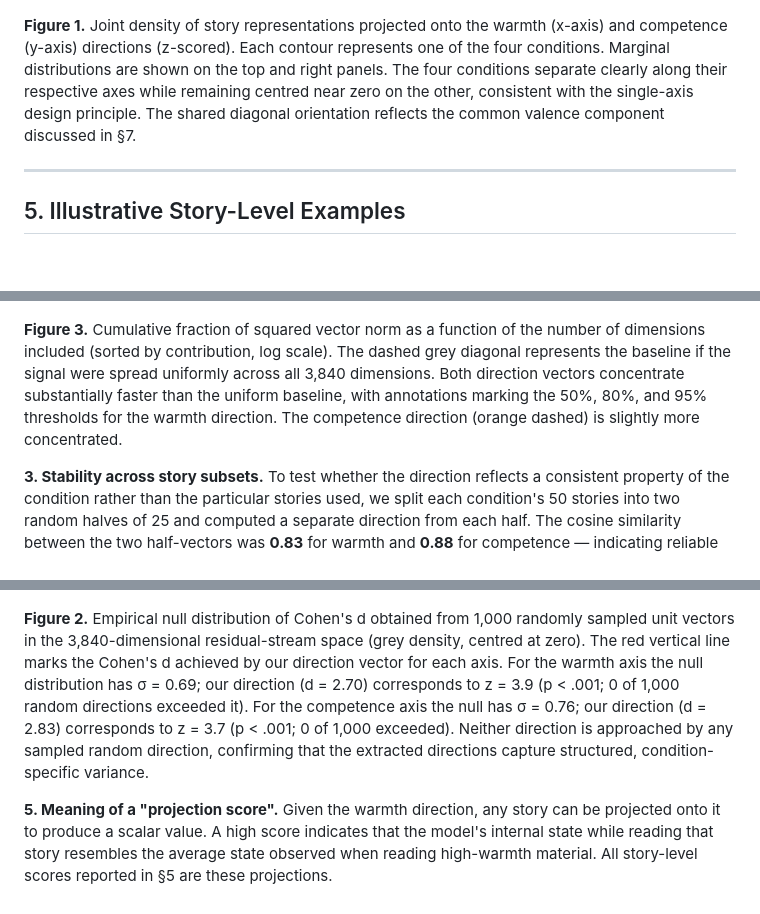
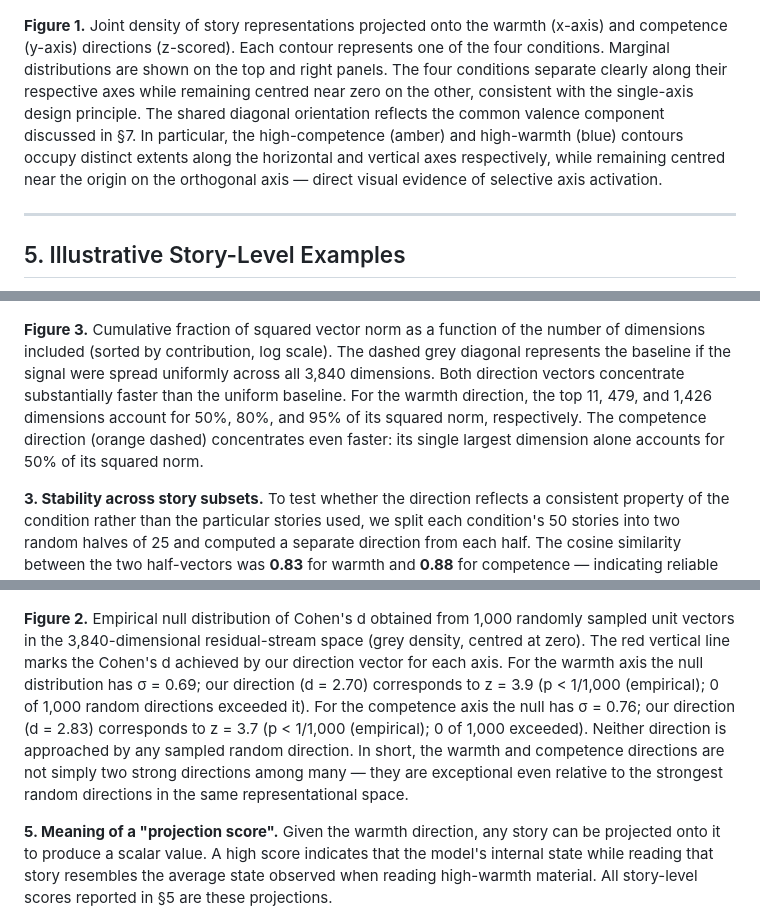
Before and after one commit to JorgeLastraCerda/social-intuition-vectors, a Markdown page: paper/2026-06-16_concept_stories_probe_findings.md, 3 parts joined by grey strips. Rendered like a GitHub page; blank space fills up the shorter version.

Commit message:
Improve figure captions for clarity and academic precision
- Fig 1: add sentence pointing to specific contour extents as visual evidence
- Fig 2: p < .001 → p < 1/1,000 (empirical); replace closing sentence with stronger claim
- Fig 3: inline the key numbers (top 11/479/1426 dims); specify competence concentration
- Fig 4: replace vague "geometric proximity" with "cosine of 0.749"; add "central finding" framing

Co-Authored-By: Claude Opus 4.7 <noreply@anthropic.com>

```diff
--- a/paper/2026-06-16_concept_stories_probe_findings.md
+++ b/paper/2026-06-16_concept_stories_probe_findings.md
@@ -122,7 +122,7 @@ The model encodes both warmth and competence as clear, stable, linearly separabl
 
 ![Joint density of all 200 story representations projected onto the warmth and competence axes.](figures/fig1_joint_density.png)
 
-**Figure 1.** Joint density of story representations projected onto the warmth (x-axis) and competence (y-axis) directions (z-scored). Each contour represents one of the four conditions. Marginal distributions are shown on the top and right panels. The four conditions separate clearly along their respective axes while remaining centred near zero on the other, consistent with the single-axis design principle. The shared diagonal orientation reflects the common valence component discussed in §7.
+**Figure 1.** Joint density of story representations projected onto the warmth (x-axis) and competence (y-axis) directions (z-scored). Each contour represents one of the four conditions. Marginal distributions are shown on the top and right panels. The four conditions separate clearly along their respective axes while remaining centred near zero on the other, consistent with the single-axis design principle. The shared diagonal orientation reflects the common valence component discussed in §7. In particular, the high-competence (amber) and high-warmth (blue) contours occupy distinct extents along the horizontal and vertical axes respectively, while remaining centred near the origin on the orthogonal axis — direct visual evidence of selective axis activation.
 
 ---
 
@@ -231,7 +231,7 @@ This subtraction yields a direction in the 3,840-dimensional space that points f
 
 ![Cumulative norm concentration (Lorenz curve) for the warmth and competence direction vectors.](figures/fig3_lorenz_concentration.png)
 
-**Figure 3.** Cumulative fraction of squared vector norm as a function of the number of dimensions included (sorted by contribution, log scale). The dashed grey diagonal represents the baseline if the signal were spread uniformly across all 3,840 dimensions. Both direction vectors concentrate substantially faster than the uniform baseline, with annotations marking the 50%, 80%, and 95% thresholds for the warmth direction. The competence direction (orange dashed) is slightly more concentrated.
+**Figure 3.** Cumulative fraction of squared vector norm as a function of the number of dimensions included (sorted by contribution, log scale). The dashed grey diagonal represents the baseline if the signal were spread uniformly across all 3,840 dimensions. Both direction vectors concentrate substantially faster than the uniform baseline. For the warmth direction, the top 11, 479, and 1,426 dimensions account for 50%, 80%, and 95% of its squared norm, respectively. The competence direction (orange dashed) concentrates even faster: its single largest dimension alone accounts for 50% of its squared norm.
 
 **3. Stability across story subsets.** To test whether the direction reflects a consistent property of the condition rather than the particular stories used, we split each condition's 50 stories into two random halves of 25 and computed a separate direction from each half. The cosine similarity between the two half-vectors was **0.83** for warmth and **0.88** for competence — indicating reliable convergence and low sensitivity to the specific story sample.
 
@@ -239,7 +239,7 @@ This subtraction yields a direction in the 3,840-dimensional space that points f
 
 ![Empirical null distribution of Cohen's d for 1,000 random unit directions.](figures/fig2_random_baseline.png)
 
-**Figure 2.** Empirical null distribution of Cohen's d obtained from 1,000 randomly sampled unit vectors in the 3,840-dimensional residual-stream space (grey density, centred at zero). The red vertical line marks the Cohen's d achieved by our direction vector for each axis. For the warmth axis the null distribution has σ = 0.69; our direction (d = 2.70) corresponds to z = 3.9 (p < .001; 0 of 1,000 random directions exceeded it). For the competence axis the null has σ = 0.76; our direction (d = 2.83) corresponds to z = 3.7 (p < .001; 0 of 1,000 exceeded). Neither direction is approached by any sampled random direction, confirming that the extracted directions capture structured, condition-specific variance.
+**Figure 2.** Empirical null distribution of Cohen's d obtained from 1,000 randomly sampled unit vectors in the 3,840-dimensional residual-stream space (grey density, centred at zero). The red vertical line marks the Cohen's d achieved by our direction vector for each axis. For the warmth axis the null distribution has σ = 0.69; our direction (d = 2.70) corresponds to z = 3.9 (p < 1/1,000 (empirical); 0 of 1,000 random directions exceeded it). For the competence axis the null has σ = 0.76; our direction (d = 2.83) corresponds to z = 3.7 (p < 1/1,000 (empirical); 0 of 1,000 exceeded). Neither direction is approached by any sampled random direction. In short, the warmth and competence directions are not simply two strong directions among many — they are exceptional even relative to the strongest random directions in the same representational space.
 
 **5. Meaning of a "projection score".** Given the warmth direction, any story can be projected onto it to produce a scalar value. A high score indicates that the model's internal state while reading that story resembles the average state observed when reading high-warmth material. All story-level scores reported in §5 are these projections.
 
```
Also changed, not shown: other parts of paper/2026-06-16_concept_stories_probe_findings.md (+1 -1 lines).
